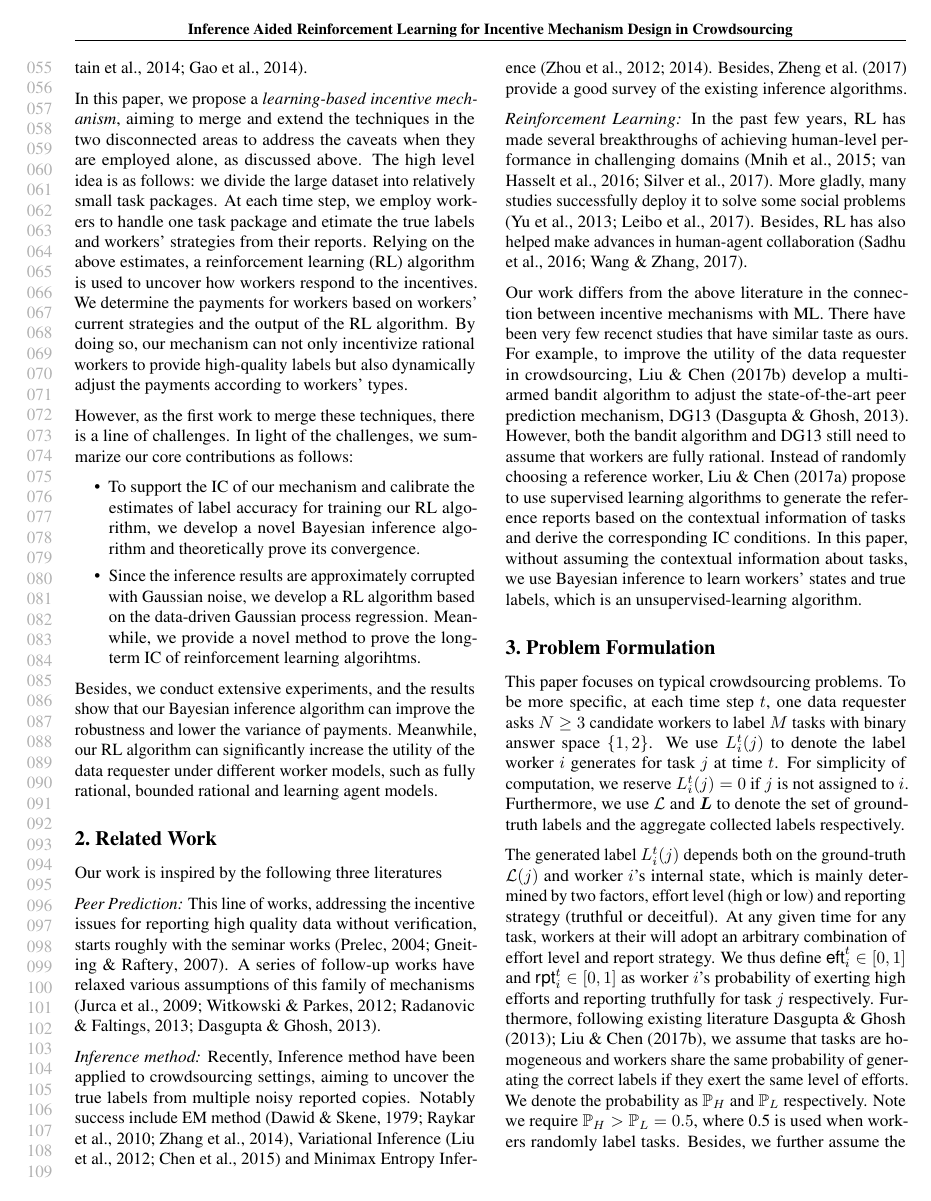
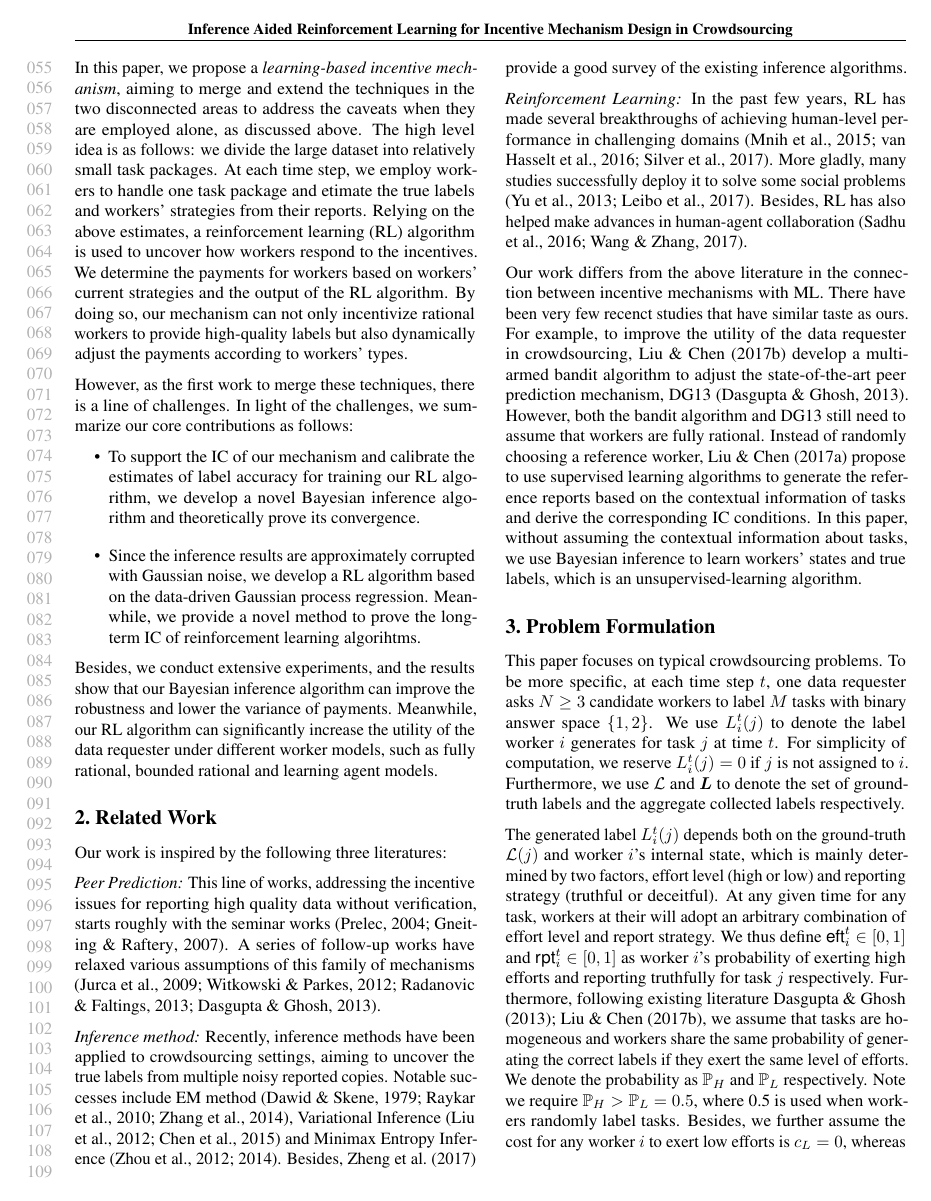
Before and after one commit to vascohu/RLPeerPrediction, a LaTeX paper (ICML2018/main.tex, which reads ICML2018/related.tex): page 2 of 10. Compiled offline with pdfLaTeX.

Commit message:
sall changes

```diff
--- a/ICML2018/related.tex
+++ b/ICML2018/related.tex
@@ -1,9 +1,9 @@
 \section{Related Work}
-Our work is inspired by the following three literatures
+Our work is inspired by the following three literatures:
 
 \emph{Peer Prediction:} This line of works, addressing the incentive issues for reporting high quality data without verification, starts roughly with the seminar works \cite{prelec2004bayesian,gneiting2007strictly}. A series of follow-up works have relaxed various assumptions of this family of mechanisms \cite{jurca2009mechanisms,witkowski2012peer,radanovic2013robust,dasgupta2013crowdsourced}.
 
-\emph{Inference method:} Recently, Inference method have been applied to crowdsourcing settings, aiming to uncover the true labels from multiple noisy reported copies. Notably success include EM method \cite{dawid1979maximum,raykar2010learning,zhang2014spectral}, Variational Inference \cite{liu2012variational,chen2015statistical} and Minimax Entropy Inference~\cite{zhou2012learning,zhou2014aggregating}. Besides, \citet{zheng2017truth} provide a good survey of the existing inference algorithms.
+\emph{Inference method:} Recently, inference methods have been applied to crowdsourcing settings, aiming to uncover the true labels from multiple noisy reported copies. Notable successes include EM method \cite{dawid1979maximum,raykar2010learning,zhang2014spectral}, Variational Inference \cite{liu2012variational,chen2015statistical} and Minimax Entropy Inference~\cite{zhou2012learning,zhou2014aggregating}. Besides, \citet{zheng2017truth} provide a good survey of the existing inference algorithms.
 
 \emph{Reinforcement Learning:} In the past few years, %with the help of advances in better feature extraction and state representation,
 RL has made several breakthroughs of achieving human-level performance in challenging domains \citep{Mnih15,Hasselt2016DeepRL,Silver17}. More gladly, many studies successfully deploy it to solve some social problems \citep{Yu2013EmotionalMR,Leibo2017}. Besides, RL has also helped make advances in human-agent collaboration \citep{Sadhu2016ArgusSH,Wang2017}.
```
Also changed, not shown: ICML2018/introduction.tex (+2 -3 lines), ICML2018/methodology.tex (+1 -0 lines).
